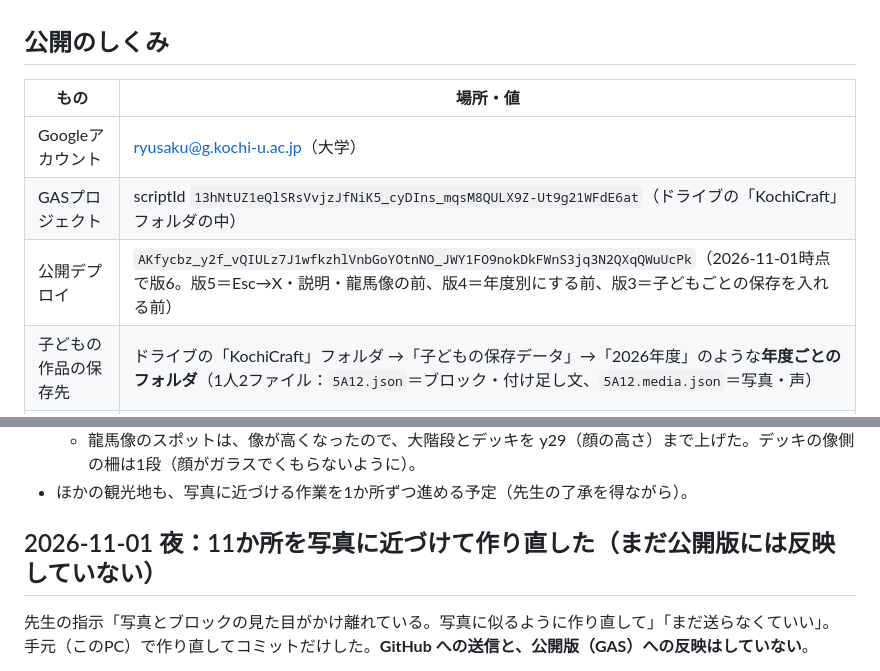
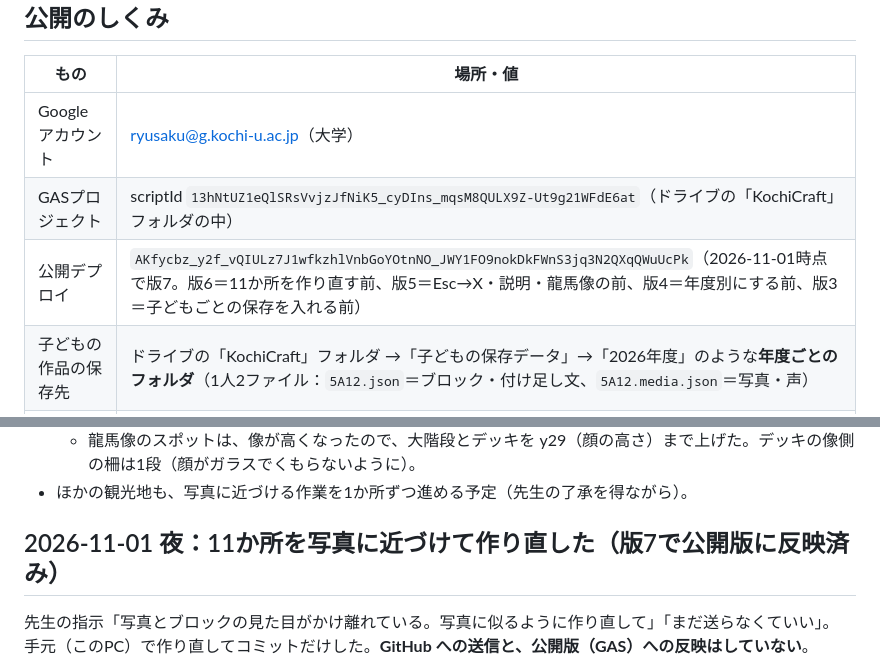
Before and after one commit to mototeachermoto-pixel/kochicraft, a Markdown page: 引き継ぎ_GAS公開.md, 2 parts joined by grey strips. GitHub-like rendering.

Commit message:
11か所の作り直しを公開版（版7）に反映したことを引き継ぎ資料に書く
Co-Authored-By: Claude Opus 5.5 <noreply@anthropic.com>

```diff
--- a/引き継ぎ_GAS公開.md
+++ b/引き継ぎ_GAS公開.md
@@ -16,7 +16,7 @@ GitHub版（https://mototeachermoto-pixel.github.io/kochicraft/）は、記録
 |---|---|
 | Googleアカウント | ryusaku@g.kochi-u.ac.jp（大学） |
 | GASプロジェクト | scriptId `13hNtUZ1eQlSRsVvjzJfNiK5_cyDIns_mqsM8QULX9Z-Ut9g21WFdE6at`（ドライブの「KochiCraft」フォルダの中） |
-| 公開デプロイ | `AKfycbz_y2f_vQIULz7J1wfkzhlVnbGoYOtnNO_JWY1FO9nokDkFWnS3jq3N2QXqQWuUcPk`（2026-11-01時点で版6。版5＝Esc→X・説明・龍馬像の前、版4＝年度別にする前、版3＝子どもごとの保存を入れる前） |
+| 公開デプロイ | `AKfycbz_y2f_vQIULz7J1wfkzhlVnbGoYOtnNO_JWY1FO9nokDkFWnS3jq3N2QXqQWuUcPk`（2026-11-01時点で版7。版6＝11か所を作り直す前、版5＝Esc→X・説明・龍馬像の前、版4＝年度別にする前、版3＝子どもごとの保存を入れる前） |
 | 子どもの作品の保存先 | ドライブの「KochiCraft」フォルダ →「子どもの保存データ」→「2026年度」のような**年度ごとのフォルダ**（1人2ファイル：`5A12.json`＝ブロック・付け足し文、`5A12.media.json`＝写真・声） |
 | テスト用（先生だけ） | https://script.google.com/a/macros/g.kochi-u.ac.jp/s/AKfycbwZDvQcfuqYZpP3L1tM0O9Mxy-SHOIbHpnUL8zEUQ/dev |
 | 手元のGAS用フォルダ | `gas/`（Code.js・appsscript.json・.clasp.json は記録済み。index.html と photos_*.html はビルドで毎回作る） |
@@ -80,7 +80,7 @@ NODE_OPTIONS=--use-system-ca clasp update-deployment --user univ AKfycbz_y2f_vQI
   - 龍馬像のスポットは、像が高くなったので、大階段とデッキを y29（顔の高さ）まで上げた。デッキの像側の柵は1段（顔がガラスでくもらないように）。
 - ほかの観光地も、写真に近づける作業を1か所ずつ進める予定（先生の了承を得ながら）。
 
-## 2026-11-01 夜：11か所を写真に近づけて作り直した（まだ公開版には反映していない）
+## 2026-11-01 夜：11か所を写真に近づけて作り直した（版7で公開版に反映済み）
 先生の指示「写真とブロックの見た目がかけ離れている。写真に似るように作り直して」「まだ送らなくていい」。
 手元（このPC）で作り直してコミットだけした。**GitHub への送信と、公開版（GAS）への反映はしていない**。
 - 共通の部品：`src/spots/statues.ts`（着物と袴の立ち姿・騎馬像）、`Build.ts` に `boulder`（苔むした丸い岩）と `roundTree`（広葉樹）。
```
